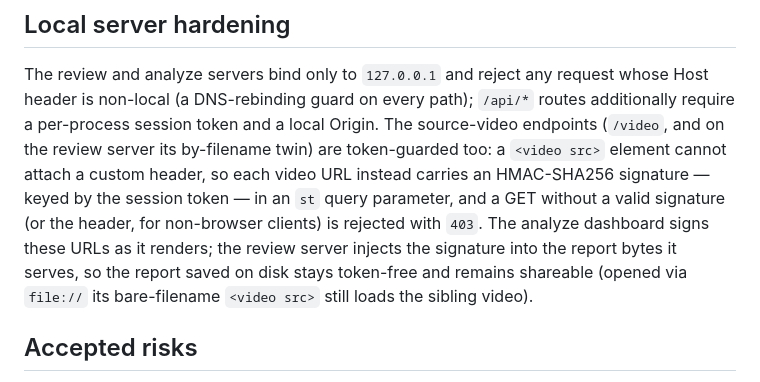
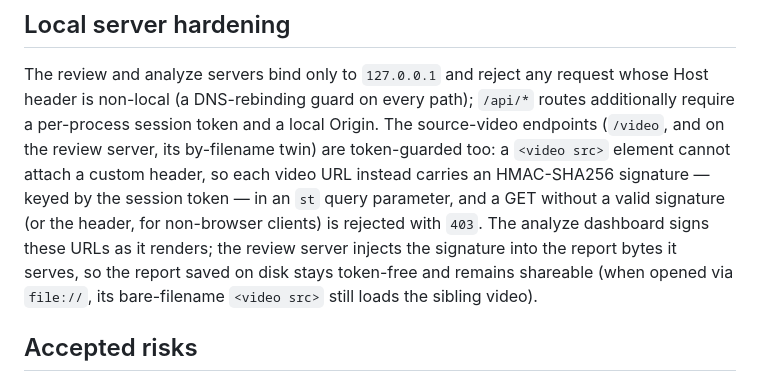
Before and after one commit to vetcoders/screenscribe, a Markdown page: SECURITY.md, the part around the change. GitHub-like rendering.

Commit message:
docs(security): tighten grammar in video-endpoint hardening note
Co-Authored-By: Claude Sonnet 5 <noreply@anthropic.com>

```diff
--- a/SECURITY.md
+++ b/SECURITY.md
@@ -42,14 +42,14 @@ unintended destination, or writes secrets into an artifact (report, log, ZIP).
 The review and analyze servers bind only to `127.0.0.1` and reject any request
 whose Host header is non-local (a DNS-rebinding guard on every path); `/api/*`
 routes additionally require a per-process session token and a local Origin. The
-source-video endpoints (`/video`, and on the review server its by-filename twin)
+source-video endpoints (`/video`, and on the review server, its by-filename twin)
 are token-guarded too: a `<video src>` element cannot attach a custom header, so
 each video URL instead carries an HMAC-SHA256 signature — keyed by the session
 token — in an `st` query parameter, and a GET without a valid signature (or the
 header, for non-browser clients) is rejected with `403`. The analyze dashboard
 signs these URLs as it renders; the review server injects the signature into the
 report bytes it serves, so the report saved on disk stays token-free and remains
-shareable (opened via `file://` its bare-filename `<video src>` still loads the
+shareable (when opened via `file://`, its bare-filename `<video src>` still loads the
 sibling video).
 
 ## Accepted risks
```
